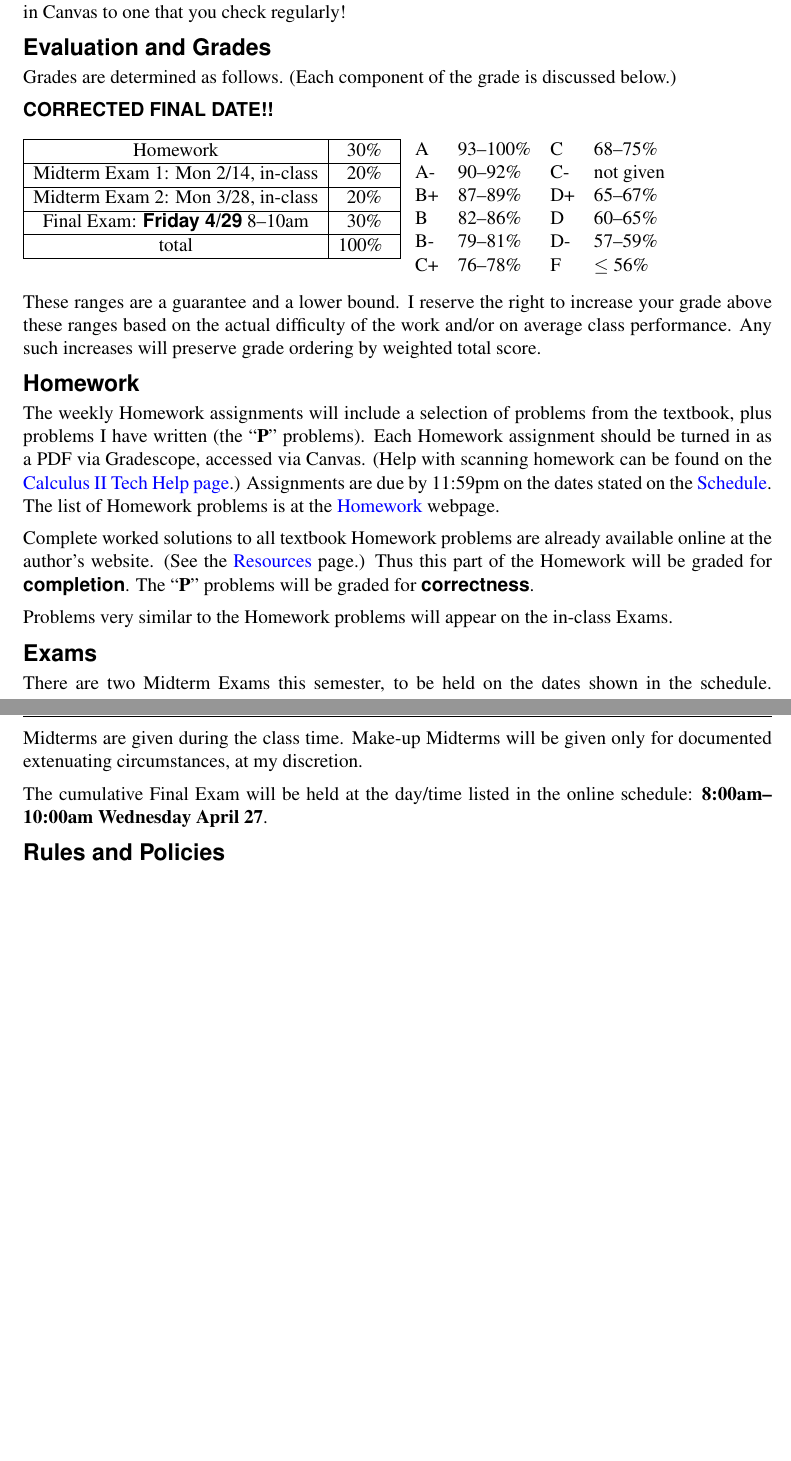
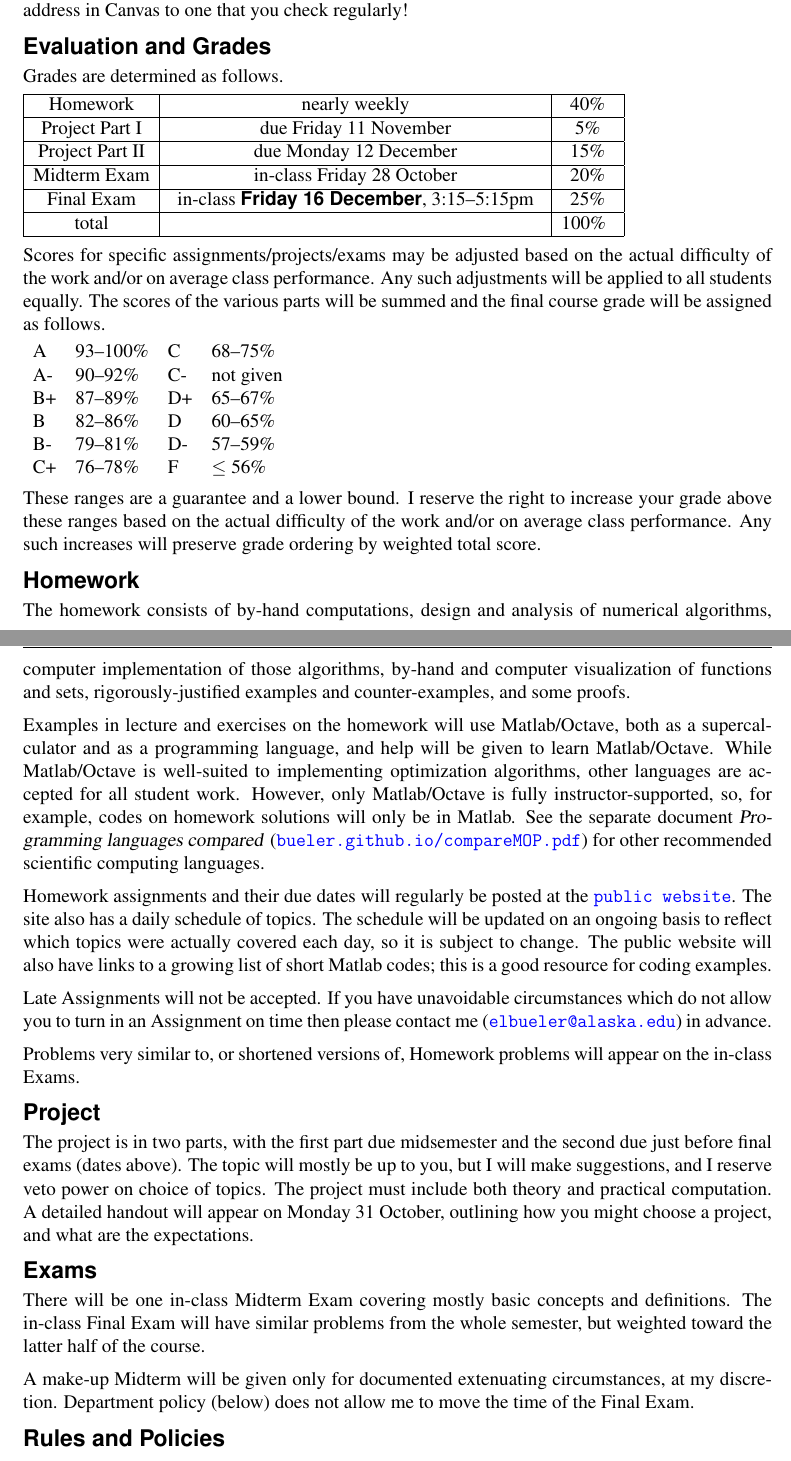
Before and after one commit to bueler/opt, a LaTeX document (assets/general/syllabus.tex): two parts of pages 2 and 3 of 3 before the commit and two parts of pages 2 and 3 of 4 after it, joined at a grey line, cut so that both start at the same text, the shorter picture padded with empty space. Compiled offline with pdfLaTeX.

Commit message:
viable first draft syllabus

```diff
--- a/assets/general/syllabus.tex
+++ b/assets/general/syllabus.tex
@@ -105,28 +107,29 @@ Most course materials (syllabus, homework Assignments, etc.) will be posted on t
 
 
 \heading{Office Hours and Communication}
-My Office Hours are online at \href{http://bueler.github.io/OffHrs.htm}{\texttt{bueler.github.io/OffHrs.htm}}.  Students can also schedule meetings with me outside of regular office hours.  I will use Canvas to send announcements.  If I need to contact you outside of class times, I'll try to email via Canvas.  Please set the email address in Canvas to one that you check regularly!
+My Office Hours are online at \href{http://bueler.github.io/OffHrs.htm}{\texttt{bueler.github.io/OffHrs.htm}}.  Students can also schedule meetings with me outside of regular office hours.  I will use Canvas to send announcements.  If I need to contact you outside of class times, I'll try to email via Canvas, so please set your email address in Canvas to one that you check regularly!
 
 
 \heading{Evaluation and Grades}
-Grades are determined as follows.  (Each component of the grade is discussed below.)
+Grades are determined as follows.
 
-\noindent \emph{CORRECTED FINAL DATE!!}
-
-\begin{multicols}{2}
-\begin{tabular}{|c|c|}
+\begin{tabular}{|c|c|c|}
 \hline
-Homework & 30\% \\
+Homework & nearly weekly & 40\% \\
 \hline
-Midterm Exam 1: Mon 2/14, in-class & 20\% \\
+Project Part I & due Friday 11 November & 5\%  \\
 \hline
-Midterm Exam 2: Mon 3/28, in-class & 20\%  \\
+Project Part II & due Monday 12 December & 15\%  \\
 \hline
-Final Exam: \emph{Friday 4/29} 8--10am & 30\% \\
+Midterm Exam & in-class Friday 28 October & 20\%  \\
 \hline
-total & 100\% \, \\
+Final Exam & \, in-class \emph{Friday 16 December}, 3:15--5:15pm \, & 25\% \\
+\hline
+total & & 100\% \, \\
 \hline
 \end{tabular}
+
+Scores for specific assignments/projects/exams may be adjusted based on the actual difficulty of the work and/or on average class performance.  Any such adjustments will be applied to all students equally.  The scores of the various parts will be summed and the final course grade will be assigned as follows.
 
 \begin{tabular}{llll}
 A  & 93--100\%& C  & 68--75\%  \\
@@ -136,24 +139,28 @@ B  & 82--86\% & D  & 60--65\%  \\
 B- & 79--81\% & D- & 57--59\%  \\
 C+ & 76--78\% & F  & $\le$ 56\%
 \end{tabular}
-\end{multicols}
 
-\vspace{-3mm}
-These ranges are a guarantee and a lower bound. I reserve the right to increase your grade above these ranges based on the actual difficulty of the work and/or on average class performance. Any such increases will preserve grade ordering by weighted total score.
+These ranges are a guarantee and a lower bound.  I reserve the right to increase your grade above these ranges based on the actual difficulty of the work and/or on average class performance.  Any such increases will preserve grade ordering by weighted total score.
 
 
 \heading{Homework}
-The weekly Homework assignments will include a selection of problems from the textbook, plus problems I have written (the ``\textbf{P}'' problems).  Each Homework assignment should be turned in as a PDF via Gradescope, accessed via Canvas.  (Help with scanning homework can be found on the \href{https://uaf-math251.github.io/techHelp.html}{Calculus II Tech Help page}.)  Assignments are due by 11:59pm on the dates stated on the \href{https://bueler.github.io/math314/assets/general/schedule.pdf}{Schedule}.  The list of Homework problems is at the \href{https://bueler.github.io/math314/homework.html}{Homework} webpage.
+The homework consists of by-hand computations, design and analysis of numerical algorithms, computer implementation of those algorithms, by-hand and computer visualization of functions and sets, rigorously-justified examples and counter-examples, and some proofs.
 
-Complete worked solutions to all textbook Homework problems are already available online at the author's website.  (See the \href{https://bueler.github.io/math314/resources.html}{Resources} page.)  Thus this part of the Homework will be graded for \emph{completion}.  The ``\textbf{P}'' problems will be graded for \emph{correctness}.
+Examples in lecture and exercises on the homework will use Matlab/Octave, both as a supercalculator and as a programming language, and help will be given to learn Matlab/Octave.  While Matlab/Octave is well-suited to implementing optimization algorithms, other languages are accepted for all student work.  However, only Matlab/Octave is fully instructor-supported, so, for example, codes on homework solutions will only be in Matlab.  See the separate document \textsl{Programming languages compared} (\href{https://bueler.github.io/compareMOP.pdf}{\texttt{bueler.github.io/compareMOP.pdf}}) for other recommended scientific computing languages.
 
-Problems very similar to the Homework problems will appear on the in-class Exams.
+Homework assignments and their due dates will regularly be posted at the \href{https://bueler.github.io/opt/}{\texttt{public website}}.  The site also has a daily schedule of topics.  The schedule will be updated on an ongoing basis to reflect which topics were actually covered each day, so it is subject to change.  The public website will also have links to a growing list of short Matlab codes; this is a good resource for coding examples.
 
+Late Assignments will not be accepted.  If you have unavoidable circumstances which do not allow you to turn in an Assignment on time then please contact me (\href{mailto:elbueler@alaska.edu}{\texttt{elbueler\@@alaska.edu}}) in advance.
+
+Problems very similar to, or shortened versions of, Homework problems will appear on the in-class Exams.
+
+\heading{Project}
+The project is in two parts, with the first part due midsemester and the second due just before final exams (dates above).  The topic will mostly be up to you, but I will make suggestions, and I reserve veto power on choice of topics.  The project must include both theory and practical computation.  A detailed handout will appear on Monday 31 October, outlining how you might choose a project, and what are the expectations.
 
 \heading{Exams}
-There are two Midterm Exams this semester, to be held on the dates shown in the schedule.  Midterms are given during the class time.  Make-up Midterms will be given only for documented extenuating circumstances, at my discretion.
+There will be one in-class Midterm Exam covering mostly basic concepts and definitions. The in-class Final Exam will have similar problems from the whole semester, but weighted toward the latter half of the course.
 
-The cumulative Final Exam will be held at the day/time listed in the online schedule: \textbf{8:00am--10:00am Wednesday April 27}.
+A make-up Midterm will be given only for documented extenuating circumstances, at my discretion.  Department policy (below) does not allow me to move the time of the Final Exam.
 
 
 \heading{Rules and Policies}
```
Also changed, not shown: assets/general/syllabus.pdf (added), assets/general/syllabus.tex (20 more changed lines).
